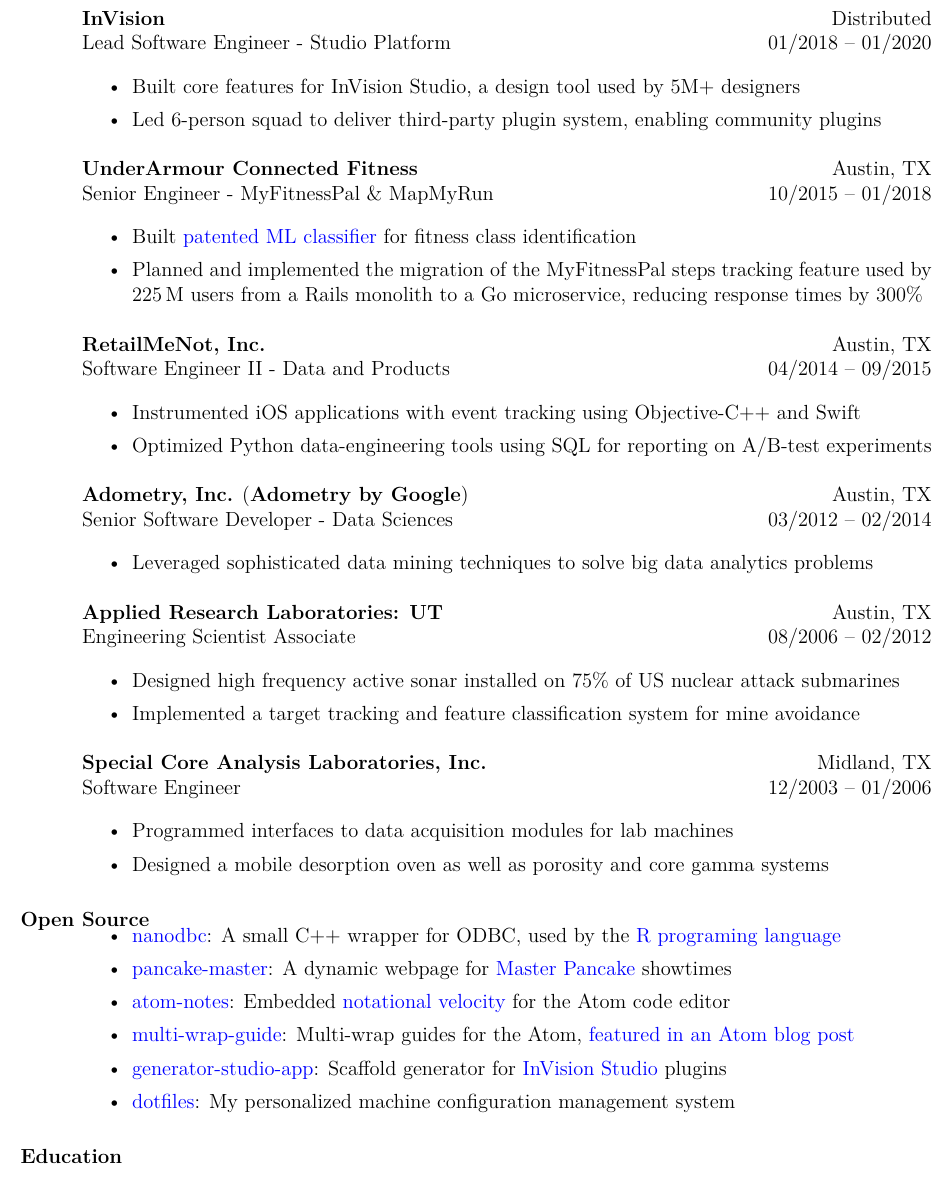
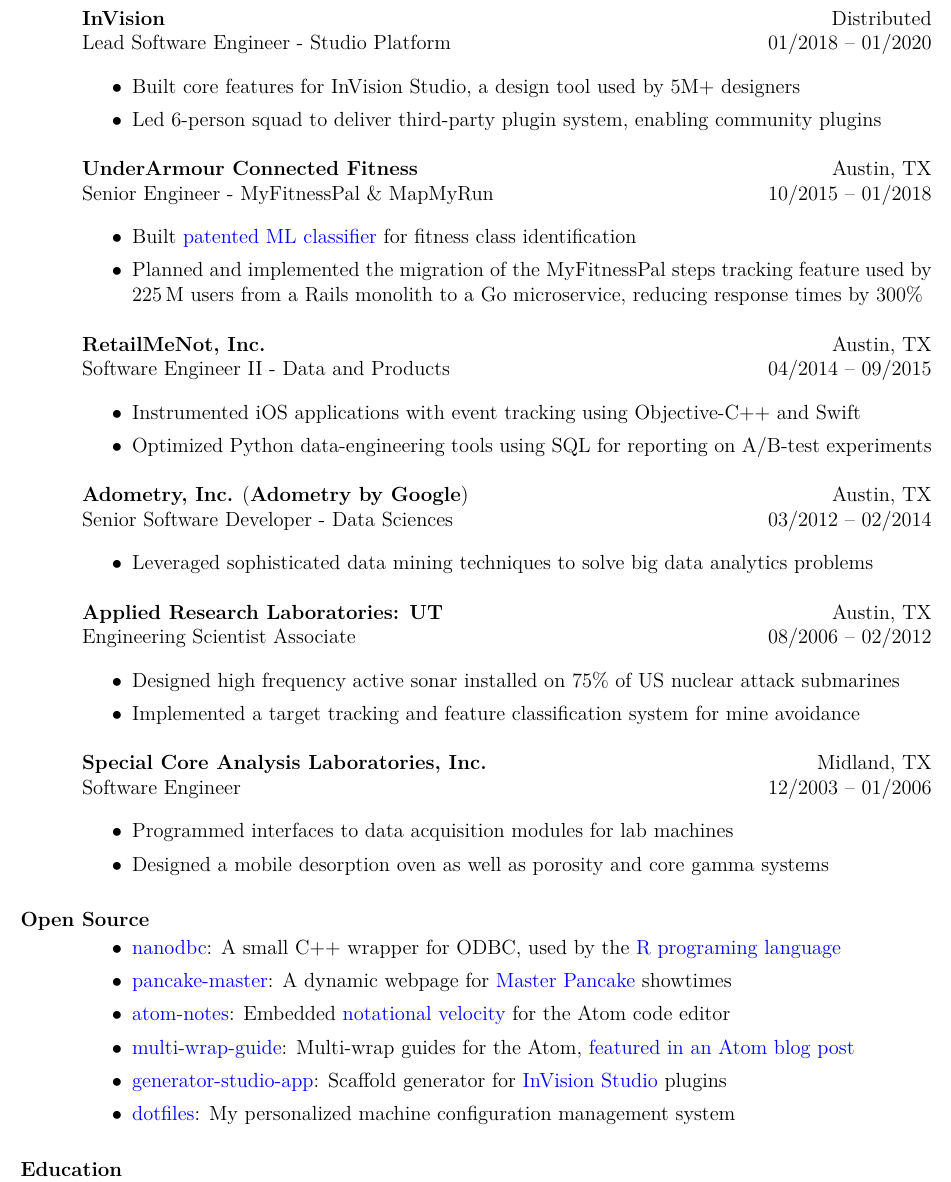
Before and after one commit to lexicalunit/lexicalunit, a LaTeX CV (resume/resume.tex): part of page 2 of 2, cut so that both start at the same text. Compiled offline with pdfLaTeX.

Commit message:
Use roun bullets and adjust vspace

```diff
--- a/resume/resume.tex
+++ b/resume/resume.tex
@@ -21,6 +21,7 @@
   \setlength{\topsep}{0pt}%
   \setlength{\partopsep}{0pt}%
   \tempone
+  \renewcommand{\labelitemi}{$\bullet$}% Force round bullets
   \vspace{-0.25in}% Pull first item closer to job title
   \setlength{\itemsep}{3pt}%
   \setlength{\parsep}{0pt}%
@@ -231,7 +232,7 @@
 
   % Open Source
   \section{Open Source}
-  \vspace{0.35in} % offset for section spacing (no preceding \end{position})
+  \vspace{0.45in} % offset for section spacing (no preceding \end{position})
   \begin{itemize}
       % \item OSS contributions in the form of PRs and such to Atom packages and bokeh and JSONSchemaValidation...
       % \item \href{https://spellbot.io}{SpellBot}: A matchmaking Discord bot for Magic: The Gathering
```
Also changed, not shown: resume/aresume-digital.pdf, resume/aresume-paper.pdf.
